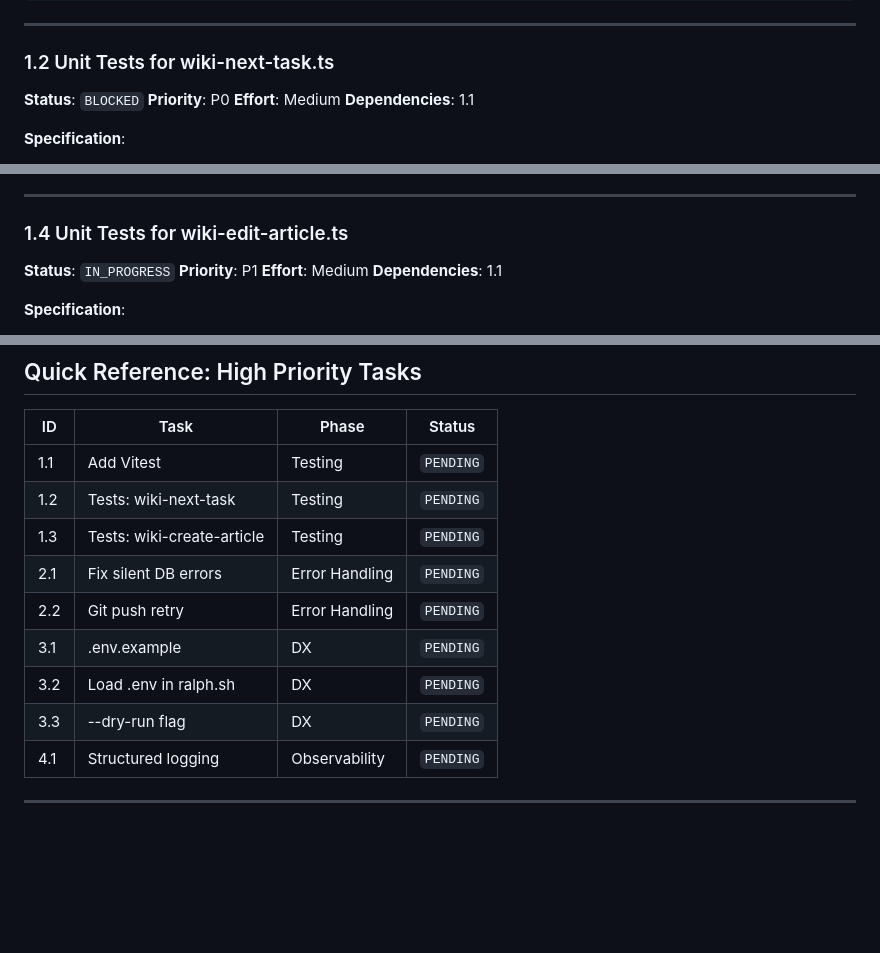
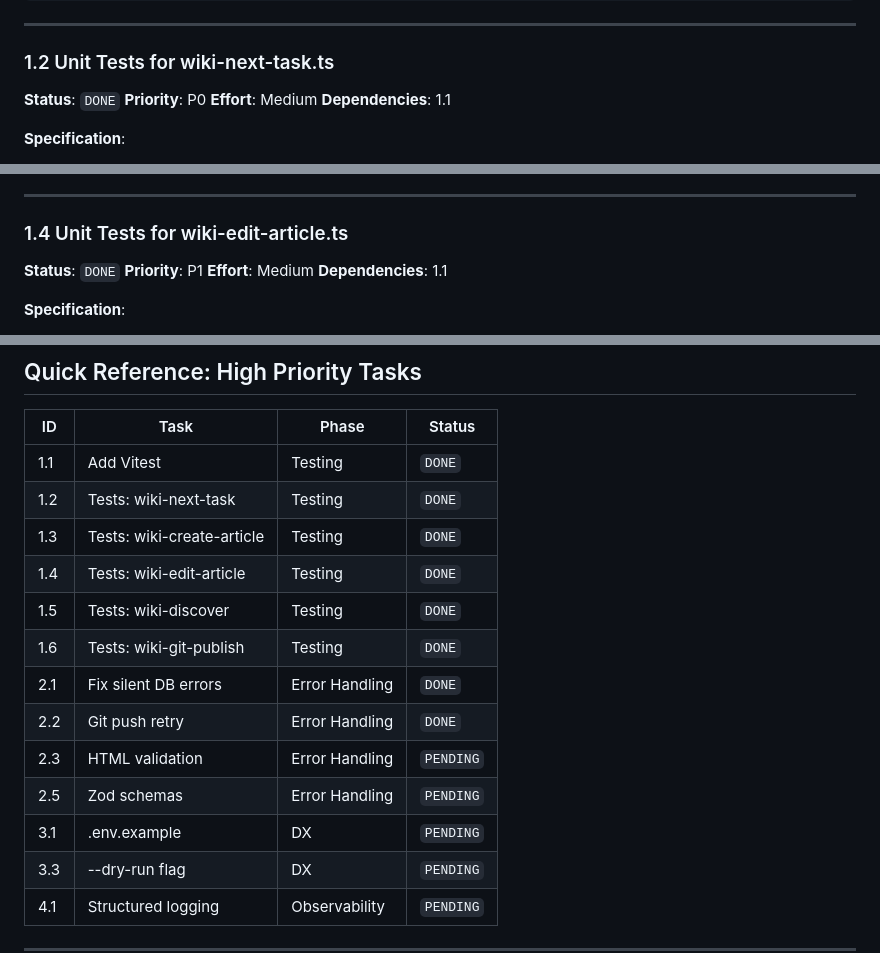
Before and after one commit to fellanH/not-wikipedia-project, a Markdown page: ROADMAP.md, 3 parts joined by grey strips. GitHub-like rendering; blank space fills up the shorter version.

Commit message:
chore: update ROADMAP — mark 11 tasks done, fix stale statuses
Tests (1.2, 1.4, 1.5), git retry (2.2) were already implemented
but roadmap still showed BLOCKED/IN_PROGRESS. Updated quick
reference table to reflect actual state.

Co-Authored-By: Claude Opus 4.6 <noreply@anthropic.com>

```diff
--- a/ROADMAP.md
+++ b/ROADMAP.md
@@ -64,7 +64,7 @@ npm install -D vitest @vitest/coverage-v8
 
 ### 1.2 Unit Tests for wiki-next-task.ts
 
-**Status**: `BLOCKED`
+**Status**: `DONE`
 **Priority**: P0
 **Effort**: Medium
 **Dependencies**: 1.1
@@ -168,7 +168,7 @@ describe("wiki-create-article", () => {
 
 ### 1.4 Unit Tests for wiki-edit-article.ts
 
-**Status**: `IN_PROGRESS`
+**Status**: `DONE`
 **Priority**: P1
 **Effort**: Medium
 **Dependencies**: 1.1
@@ -1635,13 +1635,17 @@ Phase 6 (Documentation) ──────────────────
 
 | ID  | Task                       | Phase          | Status    |
 | --- | -------------------------- | -------------- | --------- |
-| 1.1 | Add Vitest                 | Testing        | `PENDING` |
-| 1.2 | Tests: wiki-next-task      | Testing        | `PENDING` |
-| 1.3 | Tests: wiki-create-article | Testing        | `PENDING` |
-| 2.1 | Fix silent DB errors       | Error Handling | `PENDING` |
-| 2.2 | Git push retry             | Error Handling | `PENDING` |
+| 1.1 | Add Vitest                 | Testing        | `DONE`    |
+| 1.2 | Tests: wiki-next-task      | Testing        | `DONE`    |
+| 1.3 | Tests: wiki-create-article | Testing        | `DONE`    |
+| 1.4 | Tests: wiki-edit-article   | Testing        | `DONE`    |
+| 1.5 | Tests: wiki-discover       | Testing        | `DONE`    |
+| 1.6 | Tests: wiki-git-publish    | Testing        | `DONE`    |
+| 2.1 | Fix silent DB errors       | Error Handling | `DONE`    |
+| 2.2 | Git push retry             | Error Handling | `DONE`    |
+| 2.3 | HTML validation            | Error Handling | `PENDING` |
+| 2.5 | Zod schemas                | Error Handling | `PENDING` |
 | 3.1 | .env.example               | DX             | `PENDING` |
-| 3.2 | Load .env in ralph.sh      | DX             | `PENDING` |
 | 3.3 | --dry-run flag             | DX             | `PENDING` |
 | 4.1 | Structured logging         | Observability  | `PENDING` |
 
```
Also changed, not shown: other parts of ROADMAP.md (+6 -6 lines).
